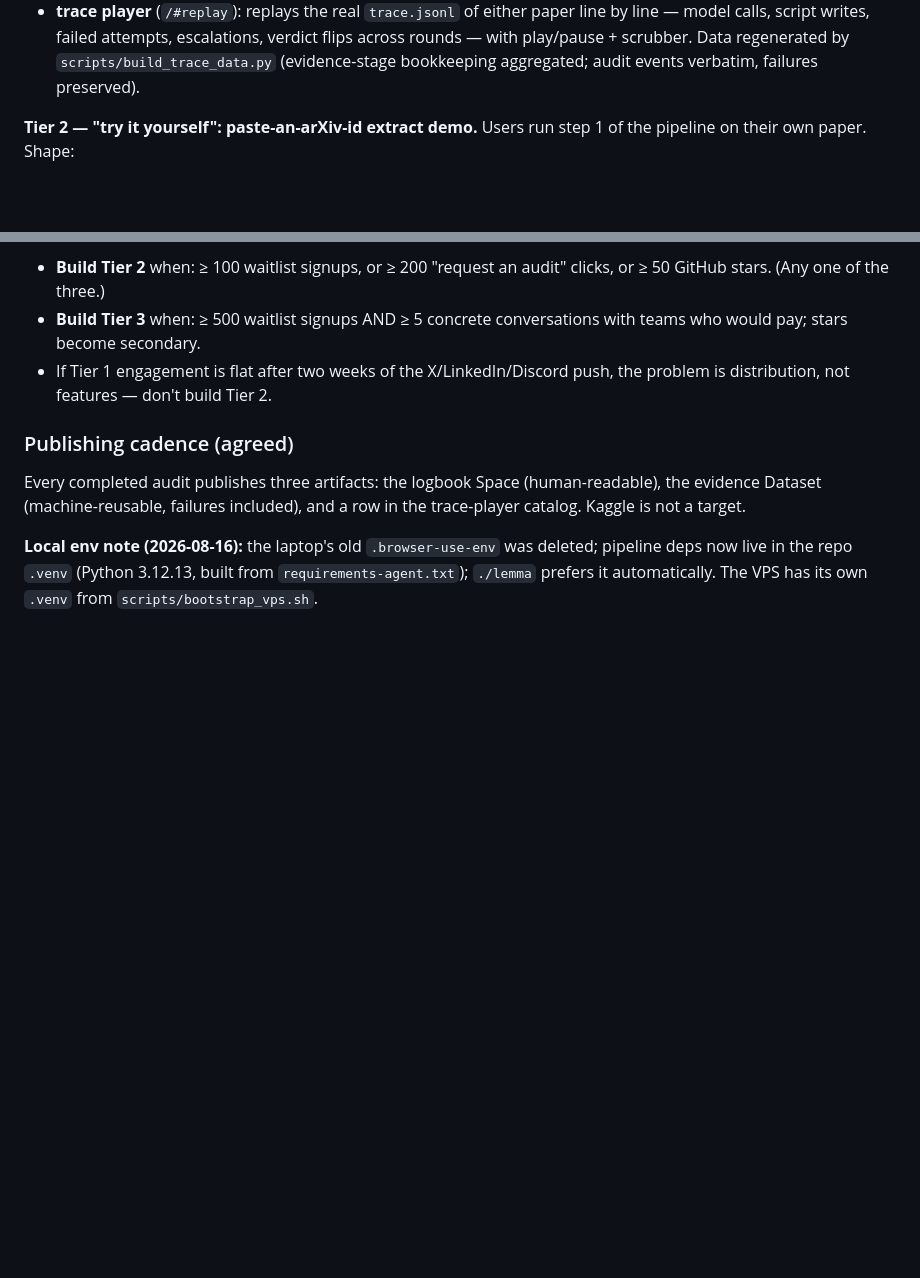
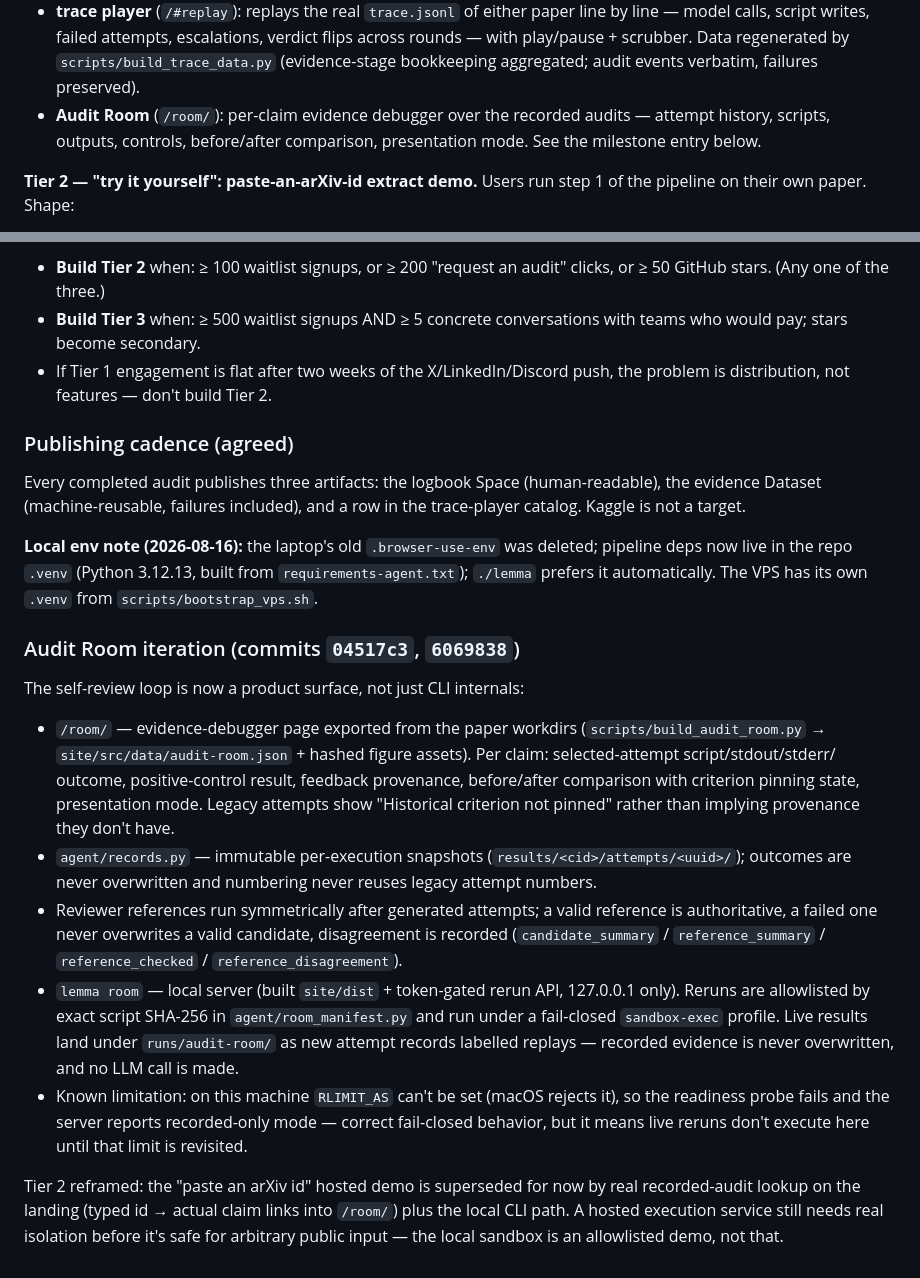
Before and after one commit to udirobert/lemma, a Markdown page: HACKATHON.md, 2 parts joined by grey strips. GitHub-like rendering; blank space fills up the shorter version.

Commit message:
docs: record Audit Room iteration and reframe Tier 2 in HACKATHON.md
Generated with [Devin](https://devin.ai)

Co-Authored-By: Devin <158243242+devin-ai-integration[bot]@users.noreply.github.com>

```diff
--- a/HACKATHON.md
+++ b/HACKATHON.md
@@ -454,6 +454,9 @@ Astro static site, the product framed as its own demo:
   escalations, verdict flips across rounds — with play/pause + scrubber.
   Data regenerated by `scripts/build_trace_data.py` (evidence-stage
   bookkeeping aggregated; audit events verbatim, failures preserved).
+- **Audit Room** (`/room/`): per-claim evidence debugger over the recorded
+  audits — attempt history, scripts, outputs, controls, before/after
+  comparison, presentation mode. See the milestone entry below.
 
 **Tier 2 — "try it yourself": paste-an-arXiv-id extract demo.**
 Users run step 1 of the pipeline on their own paper. Shape:
@@ -504,3 +507,38 @@ included), and a row in the trace-player catalog. Kaggle is not a target.
 deleted; pipeline deps now live in the repo `.venv` (Python 3.12.13, built
 from `requirements-agent.txt`); `./lemma` prefers it automatically. The VPS
 has its own `.venv` from `scripts/bootstrap_vps.sh`.
+
+### Audit Room iteration (commits `04517c3`, `6069838`)
+
+The self-review loop is now a product surface, not just CLI internals:
+
+- `/room/` — evidence-debugger page exported from the paper workdirs
+  (`scripts/build_audit_room.py` → `site/src/data/audit-room.json` +
+  hashed figure assets). Per claim: selected-attempt script/stdout/stderr/
+  outcome, positive-control result, feedback provenance, before/after
+  comparison with criterion pinning state, presentation mode. Legacy
+  attempts show "Historical criterion not pinned" rather than implying
+  provenance they don't have.
+- `agent/records.py` — immutable per-execution snapshots
+  (`results/<cid>/attempts/<uuid>/`); outcomes are never overwritten and
+  numbering never reuses legacy attempt numbers.
+- Reviewer references run symmetrically after generated attempts; a valid
+  reference is authoritative, a failed one never overwrites a valid
+  candidate, disagreement is recorded (`candidate_summary` /
+  `reference_summary` / `reference_checked` / `reference_disagreement`).
+- `lemma room` — local server (built `site/dist` + token-gated rerun API,
+  127.0.0.1 only). Reruns are allowlisted by exact script SHA-256 in
+  `agent/room_manifest.py` and run under a fail-closed `sandbox-exec`
+  profile. Live results land under `runs/audit-room/` as new attempt
+  records labelled replays — recorded evidence is never overwritten, and
+  no LLM call is made.
+- Known limitation: on this machine `RLIMIT_AS` can't be set (macOS
+  rejects it), so the readiness probe fails and the server reports
+  recorded-only mode — correct fail-closed behavior, but it means live
+  reruns don't execute here until that limit is revisited.
+
+Tier 2 reframed: the "paste an arXiv id" hosted demo is superseded for now
+by real recorded-audit lookup on the landing (typed id → actual claim
+links into `/room/`) plus the local CLI path. A hosted execution service
+still needs real isolation before it's safe for arbitrary public input —
+the local sandbox is an allowlisted demo, not that.
```
